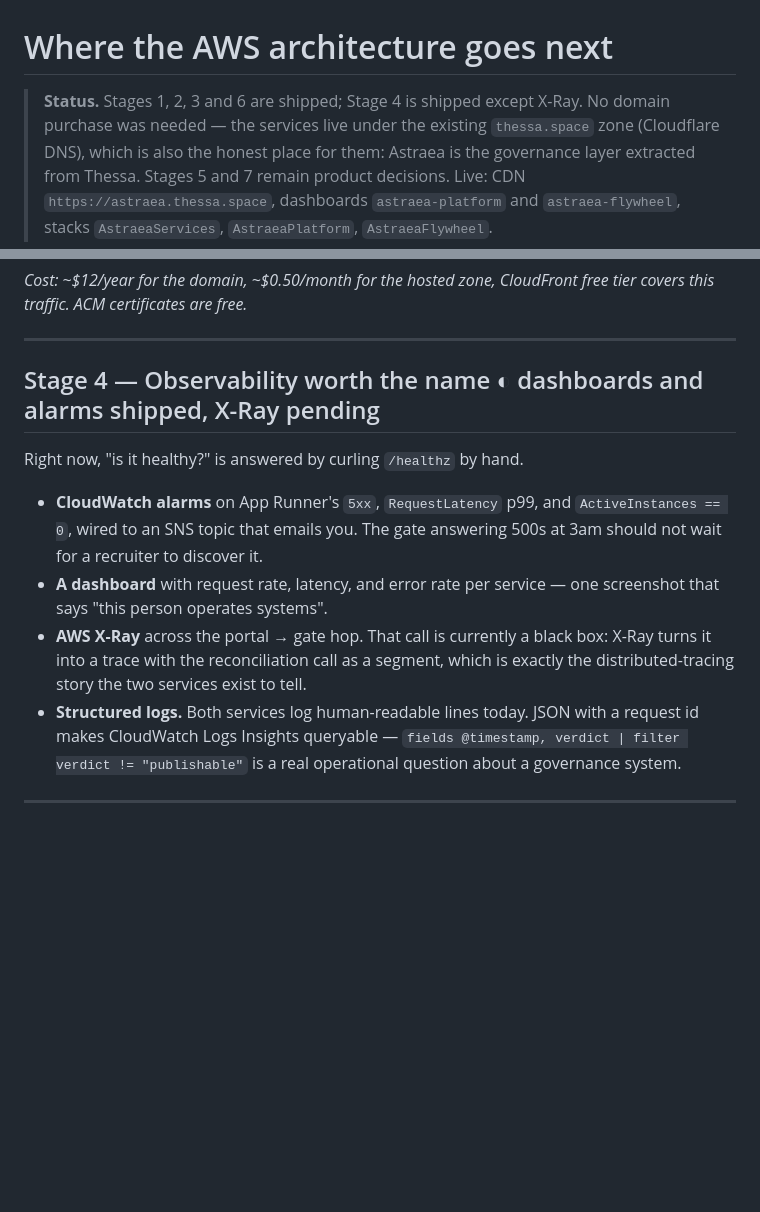
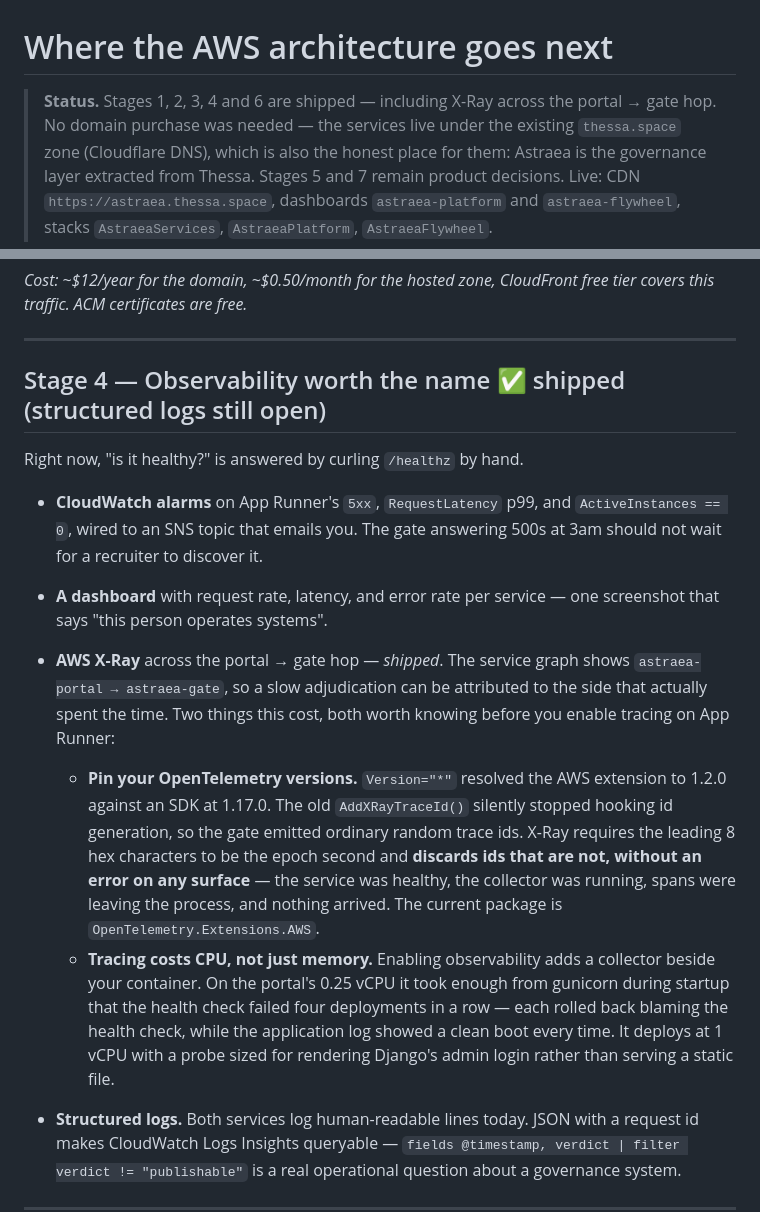
Before and after one commit to bpachter/astraea, a Markdown page: docs/AWS_ROADMAP.md, 2 parts joined by grey strips. GitHub-like rendering; blank space fills up the shorter version.

Commit message:
docs: stage 4 is shipped, and what enabling tracing actually cost
Records the two failures worth knowing before turning on App Runner tracing:
floating OpenTelemetry versions producing trace ids X-Ray discards silently,
and a collector sidecar taking enough CPU from a 0.25 vCPU instance to fail the
health check through four rollbacks that each blamed the wrong thing.

```diff
--- a/docs/AWS_ROADMAP.md
+++ b/docs/AWS_ROADMAP.md
@@ -1,7 +1,7 @@
 # Where the AWS architecture goes next
 
-> **Status.** Stages 1, 2, 3 and 6 are shipped; Stage 4 is shipped except
-> X-Ray. No domain purchase was needed — the services live under the existing
+> **Status.** Stages 1, 2, 3, 4 and 6 are shipped — including X-Ray across the
+> portal → gate hop. No domain purchase was needed — the services live under the existing
 > `thessa.space` zone (Cloudflare DNS), which is also the honest place for
 > them: Astraea is the governance layer extracted from Thessa. Stages 5 and 7 remain product
 > decisions. Live: CDN `https://astraea.thessa.space`, dashboards
@@ -85,7 +85,7 @@ free tier covers this traffic. ACM certificates are free.*
 
 ---
 
-## Stage 4 — Observability worth the name ◐ dashboards and alarms shipped, X-Ray pending
+## Stage 4 — Observability worth the name ✅ shipped (structured logs still open)
 
 Right now, "is it healthy?" is answered by curling `/healthz` by hand.
 
@@ -94,10 +94,25 @@ Right now, "is it healthy?" is answered by curling `/healthz` by hand.
   answering 500s at 3am should not wait for a recruiter to discover it.
 - **A dashboard** with request rate, latency, and error rate per service —
   one screenshot that says "this person operates systems".
-- **AWS X-Ray** across the portal → gate hop. That call is currently a black
-  box: X-Ray turns it into a trace with the reconciliation call as a segment,
-  which is exactly the distributed-tracing story the two services exist to
-  tell.
+- **AWS X-Ray** across the portal → gate hop — *shipped*. The service graph
+  shows `astraea-portal → astraea-gate`, so a slow adjudication can be
+  attributed to the side that actually spent the time. Two things this cost,
+  both worth knowing before you enable tracing on App Runner:
+
+  - **Pin your OpenTelemetry versions.** `Version="*"` resolved the AWS
+    extension to 1.2.0 against an SDK at 1.17.0. The old `AddXRayTraceId()`
+    silently stopped hooking id generation, so the gate emitted ordinary random
+    trace ids. X-Ray requires the leading 8 hex characters to be the epoch
+    second and **discards ids that are not, without an error on any surface** —
+    the service was healthy, the collector was running, spans were leaving the
+    process, and nothing arrived. The current package is
+    `OpenTelemetry.Extensions.AWS`.
+  - **Tracing costs CPU, not just memory.** Enabling observability adds a
+    collector beside your container. On the portal's 0.25 vCPU it took enough
+    from gunicorn during startup that the health check failed four deployments
+    in a row — each rolled back blaming the health check, while the application
+    log showed a clean boot every time. It deploys at 1 vCPU with a probe sized
+    for rendering Django's admin login rather than serving a static file.
 - **Structured logs.** Both services log human-readable lines today. JSON with
   a request id makes CloudWatch Logs Insights queryable —
   `fields @timestamp, verdict | filter verdict != "publishable"` is a real
```
